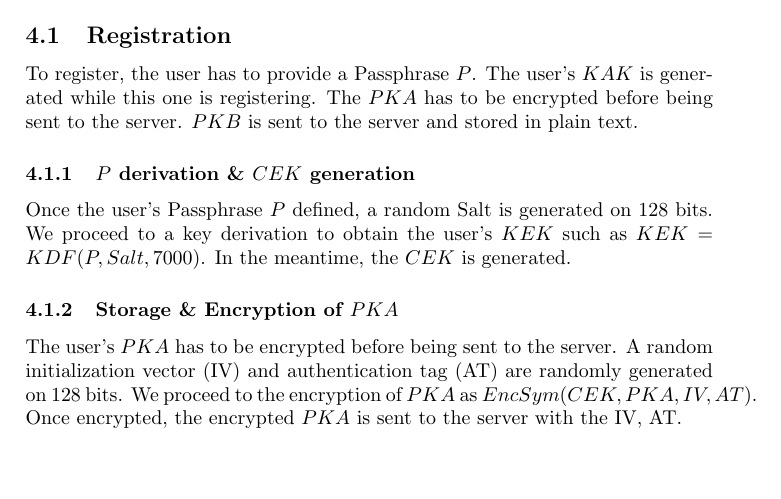
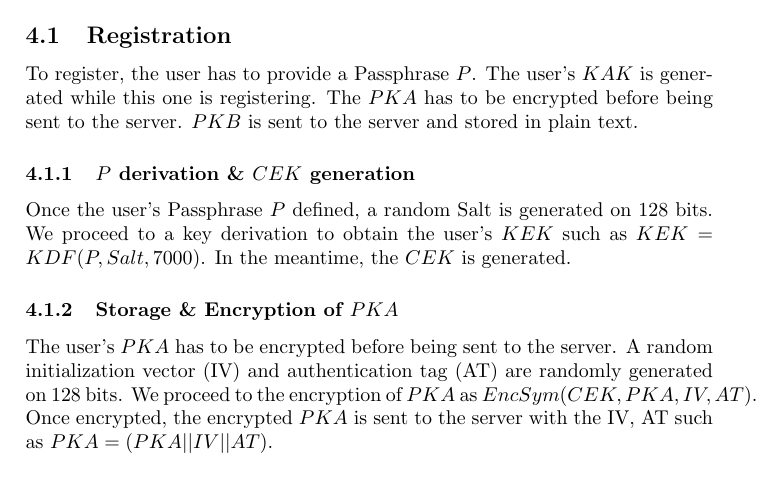
Before and after one commit to Super-Baleine/Cutia, a LaTeX document (src/main.tex): part of page 2 of 4, cut so that both start at the same text. Compiled offline with pdfLaTeX.

Commit message:
encapsulation for the PKA
Signed-off-by: Paul Feuvraux <paul@muonium.ee>

```diff
--- a/src/main.tex
+++ b/src/main.tex
@@ -56,7 +56,7 @@ To register, the user has to provide a Passphrase $P$. The user's $KAK$ is gener
 \subsubsection{$P$ derivation \& $CEK$ generation}
 Once the user's Passphrase $P$ defined, a random Salt is generated on 128 bits. We proceed to a key derivation to obtain the user's $KEK$ such as $KEK=KDF(P, Salt, 7000)$. In the meantime, the $CEK$ is generated.
 \subsubsection{Storage \& Encryption of $PKA$}
-The user's $PKA$ has to be encrypted before being sent to the server. A random initialization vector (IV) and authentication tag (AT) are randomly generated on 128 bits. We proceed to the encryption of $PKA$ as $EncSym(CEK, PKA, IV, AT)$. Once encrypted, the encrypted $PKA$ is sent to the server with the IV, AT.
+The user's $PKA$ has to be encrypted before being sent to the server. A random initialization vector (IV) and authentication tag (AT) are randomly generated on 128 bits. We proceed to the encryption of $PKA$ as $EncSym(CEK, PKA, IV, AT)$. Once encrypted, the encrypted $PKA$ is sent to the server with the IV, AT such as $PKA=(PKA||IV||AT)$.
 \subsubsection{Storage \& Encryption of $CEK$}
 A random IV and AT are generated on 128 bits. $CEK$ is encrypted under the $KEK$ such as $EncSym(KEK,CEK, IV, AT)$. Before sending $CEK$ to the server we encapsulate the cryptographic parameters IV, AT, the encrypted $CEK$ (eCEK) and the Salt such as $CEK=(eCEK||Salt||IV||AT)$. We're now able to send the encrypted $CEK$ to the server.
 
```
